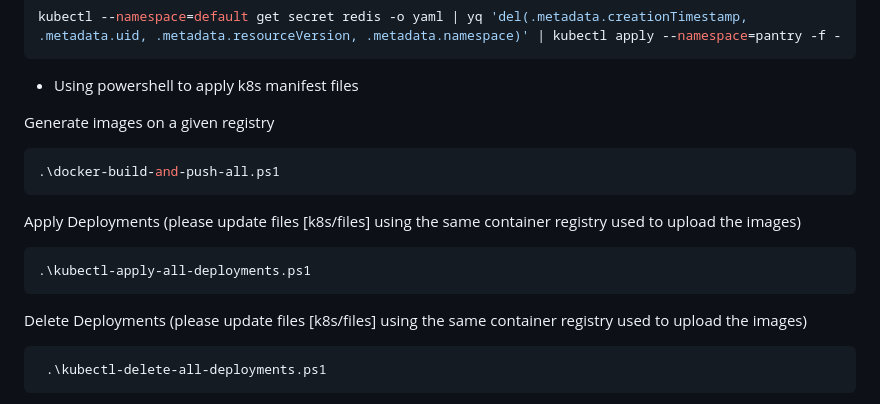
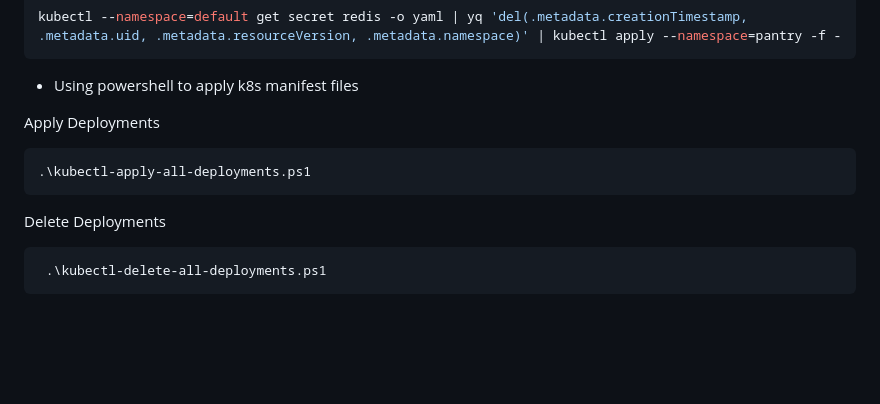
Before and after one commit to matheus06/pantry-project, a Markdown page: README.md, the part around one of its changes. Drawn GitHub-style; blank space fills up the shorter version.

````diff
--- a/README.md
+++ b/README.md
@@ -93,19 +99,13 @@ kubectl --namespace=default get secret redis -o yaml | yq 'del(.metadata.creatio
 
 * Using powershell to apply k8s manifest files
 
-Generate images on a given registry
-
-```console
-.\docker-build-and-push-all.ps1
-```
-
-Apply Deployments (please update files [k8s/files] using the same container registry used to upload the images)
+Apply Deployments
 
 ```console
 .\kubectl-apply-all-deployments.ps1
 ```
 
-Delete Deployments (please update files [k8s/files] using the same container registry used to upload the images)
+Delete Deployments
 
 ```console
  .\kubectl-delete-all-deployments.ps1
````
Also changed, not shown: other parts of README.md (+6 -0 lines).
